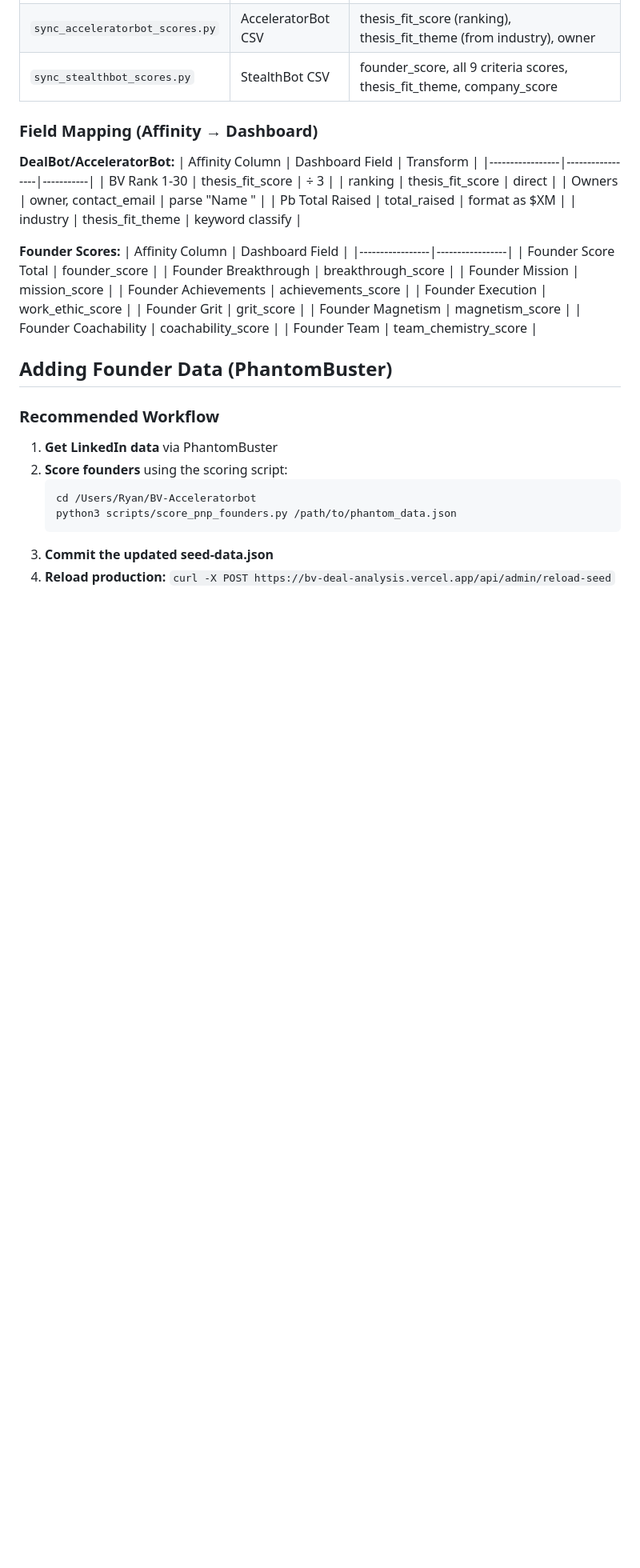
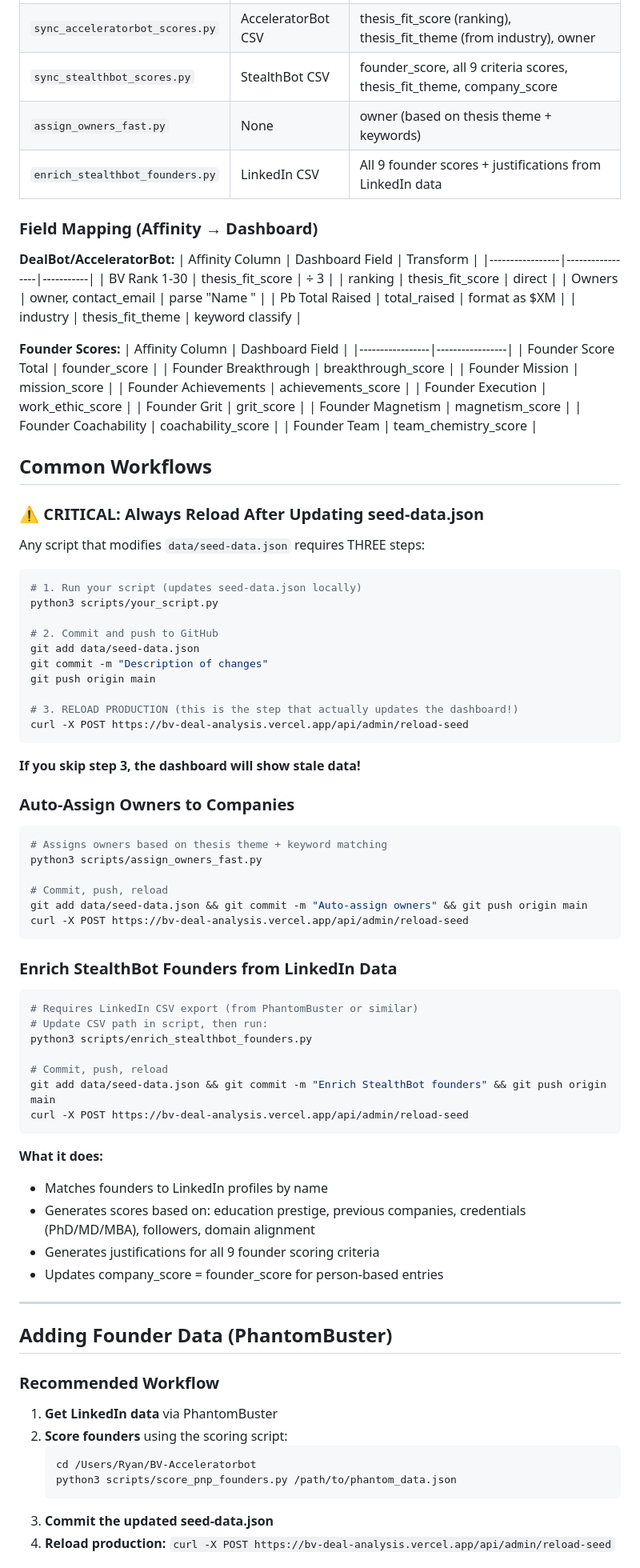
Before and after one commit to BV-Eng/yc-deal-analysis, a Markdown page: README.md, the part around the change. Shown at 80% size. GitHub-like rendering; blank space fills up the shorter version.

Commit message:
Document workflow: always reload production after updating seed-data.json
Added Common Workflows section with clear 3-step process:
1. Run script (updates local JSON)
2. Commit and push to GitHub
3. RELOAD PRODUCTION ← the critical step that was being missed

Co-Authored-By: Claude Opus 4.5 <noreply@anthropic.com>

````diff
--- a/README.md
+++ b/README.md
@@ -84,6 +84,8 @@ Update the CSV paths in each script, or copy your exports to these default locat
 | `sync_dealbot_enrichment.py` | DealBot CSV | thesis_fit_score (BV Rank ÷3), thesis_fit_theme, owner, email, total_raised, all 9 founder scores |
 | `sync_acceleratorbot_scores.py` | AcceleratorBot CSV | thesis_fit_score (ranking), thesis_fit_theme (from industry), owner |
 | `sync_stealthbot_scores.py` | StealthBot CSV | founder_score, all 9 criteria scores, thesis_fit_theme, company_score |
+| `assign_owners_fast.py` | None | owner (based on thesis theme + keywords) |
+| `enrich_stealthbot_founders.py` | LinkedIn CSV | All 9 founder scores + justifications from LinkedIn data |
 
 ### Field Mapping (Affinity → Dashboard)
 
@@ -108,6 +110,58 @@ Update the CSV paths in each script, or copy your exports to these default locat
 | Founder Magnetism | magnetism_score |
 | Founder Coachability | coachability_score |
 | Founder Team | team_chemistry_score |
+
+## Common Workflows
+
+### ⚠️ CRITICAL: Always Reload After Updating seed-data.json
+
+Any script that modifies `data/seed-data.json` requires THREE steps:
+
+```bash
+# 1. Run your script (updates seed-data.json locally)
+python3 scripts/your_script.py
+
+# 2. Commit and push to GitHub
+git add data/seed-data.json
+git commit -m "Description of changes"
+git push origin main
+
+# 3. RELOAD PRODUCTION (this is the step that actually updates the dashboard!)
+curl -X POST https://bv-deal-analysis.vercel.app/api/admin/reload-seed
+```
+
+**If you skip step 3, the dashboard will show stale data!**
+
+### Auto-Assign Owners to Companies
+
+```bash
+# Assigns owners based on thesis theme + keyword matching
+python3 scripts/assign_owners_fast.py
+
+# Commit, push, reload
+git add data/seed-data.json && git commit -m "Auto-assign owners" && git push origin main
+curl -X POST https://bv-deal-analysis.vercel.app/api/admin/reload-seed
+```
+
+### Enrich StealthBot Founders from LinkedIn Data
+
+```bash
+# Requires LinkedIn CSV export (from PhantomBuster or similar)
+# Update CSV path in script, then run:
+python3 scripts/enrich_stealthbot_founders.py
+
+# Commit, push, reload
+git add data/seed-data.json && git commit -m "Enrich StealthBot founders" && git push origin main
+curl -X POST https://bv-deal-analysis.vercel.app/api/admin/reload-seed
+```
+
+**What it does:**
+- Matches founders to LinkedIn profiles by name
+- Generates scores based on: education prestige, previous companies, credentials (PhD/MD/MBA), followers, domain alignment
+- Generates justifications for all 9 founder scoring criteria
+- Updates company_score = founder_score for person-based entries
+
+---
 
 ## Adding Founder Data (PhantomBuster)
 
````
